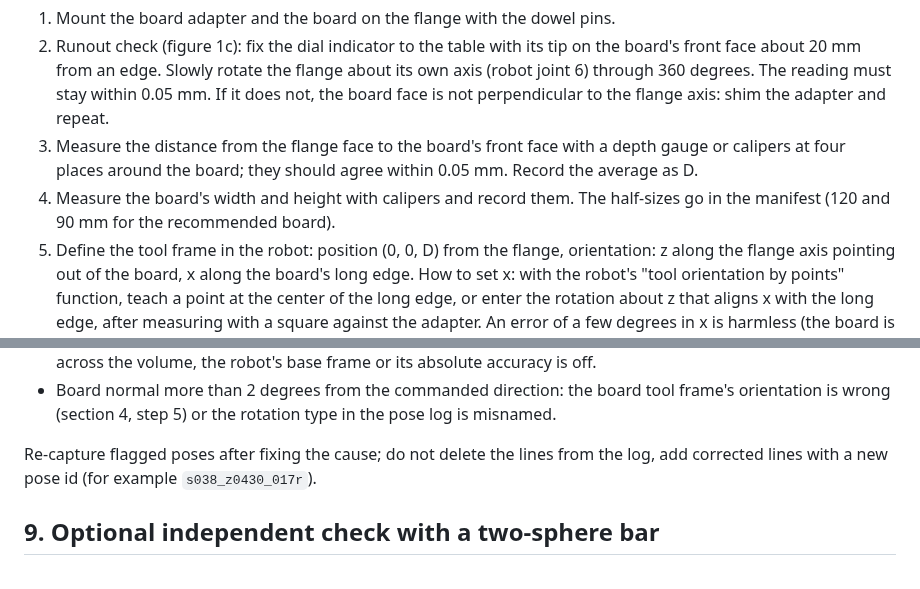
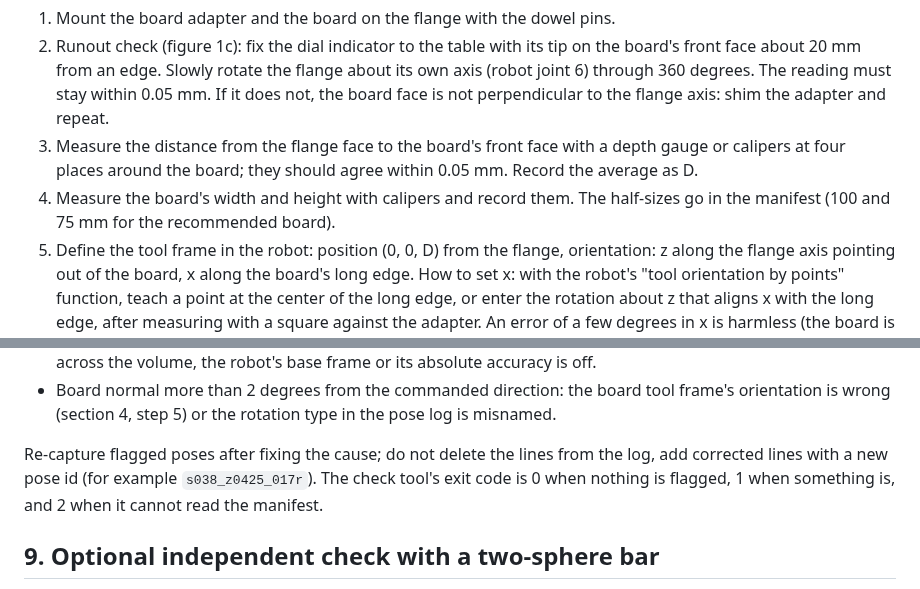
Before and after one commit to glibertyreach/depth_calibration_from_spherical_target, a Markdown page: docs/procedures/stage1_capture_procedure.md, 2 parts joined by grey strips. Rendered like a GitHub page.

```diff
--- a/docs/procedures/stage1_capture_procedure.md
+++ b/docs/procedures/stage1_capture_procedure.md
@@ -66,7 +66,7 @@ The board's "tool frame" is a coordinate frame at the center of the board's fron
 1. Mount the board adapter and the board on the flange with the dowel pins.
 2. Runout check (figure 1c): fix the dial indicator to the table with its tip on the board's front face about 20 mm from an edge. Slowly rotate the flange about its own axis (robot joint 6) through 360 degrees. The reading must stay within 0.05 mm. If it does not, the board face is not perpendicular to the flange axis: shim the adapter and repeat.
 3. Measure the distance from the flange face to the board's front face with a depth gauge or calipers at four places around the board; they should agree within 0.05 mm. Record the average as D.
-4. Measure the board's width and height with calipers and record them. The half-sizes go in the manifest (120 and 90 mm for the recommended board).
+4. Measure the board's width and height with calipers and record them. The half-sizes go in the manifest (100 and 75 mm for the recommended board).
 5. Define the tool frame in the robot: position (0, 0, D) from the flange, orientation: z along the flange axis pointing out of the board, x along the board's long edge. How to set x: with the robot's "tool orientation by points" function, teach a point at the center of the long edge, or enter the rotation about z that aligns x with the long edge, after measuring with a square against the adapter. An error of a few degrees in x is harmless (the board is symmetric); an error in z is not.
 6. Save as `TOOL_BOARD` and write the numbers in the session notes.
 
@@ -171,7 +179,7 @@ It prints one line per pose and a verdict. Things it flags, and what they mean:
 - Sphere center residual above 2 mm against the commanded position: either the robot position was copied wrongly for that pose, or, if it affects every pose of one sphere, that sphere's TCP is wrong; or, if it grows steadily across the volume, the robot's base frame or its absolute accuracy is off.
 - Board normal more than 2 degrees from the commanded direction: the board tool frame's orientation is wrong (section 4, step 5) or the rotation type in the pose log is misnamed.
 
-Re-capture flagged poses after fixing the cause; do not delete the lines from the log, add corrected lines with a new pose id (for example `s038_z0430_017r`).
+Re-capture flagged poses after fixing the cause; do not delete the lines from the log, add corrected lines with a new pose id (for example `s038_z0425_017r`). The check tool's exit code is 0 when nothing is flagged, 1 when something is, and 2 when it cannot read the manifest.
 
 ## 9. Optional independent check with a two-sphere bar
 
```
Also changed, not shown: other parts of docs/procedures/stage1_capture_procedure.md (+20 -12 lines), docs/procedures/figures/fig_fixtures.png, docs/procedures/figures/fig_plan_example.png (added), 3 other files.
